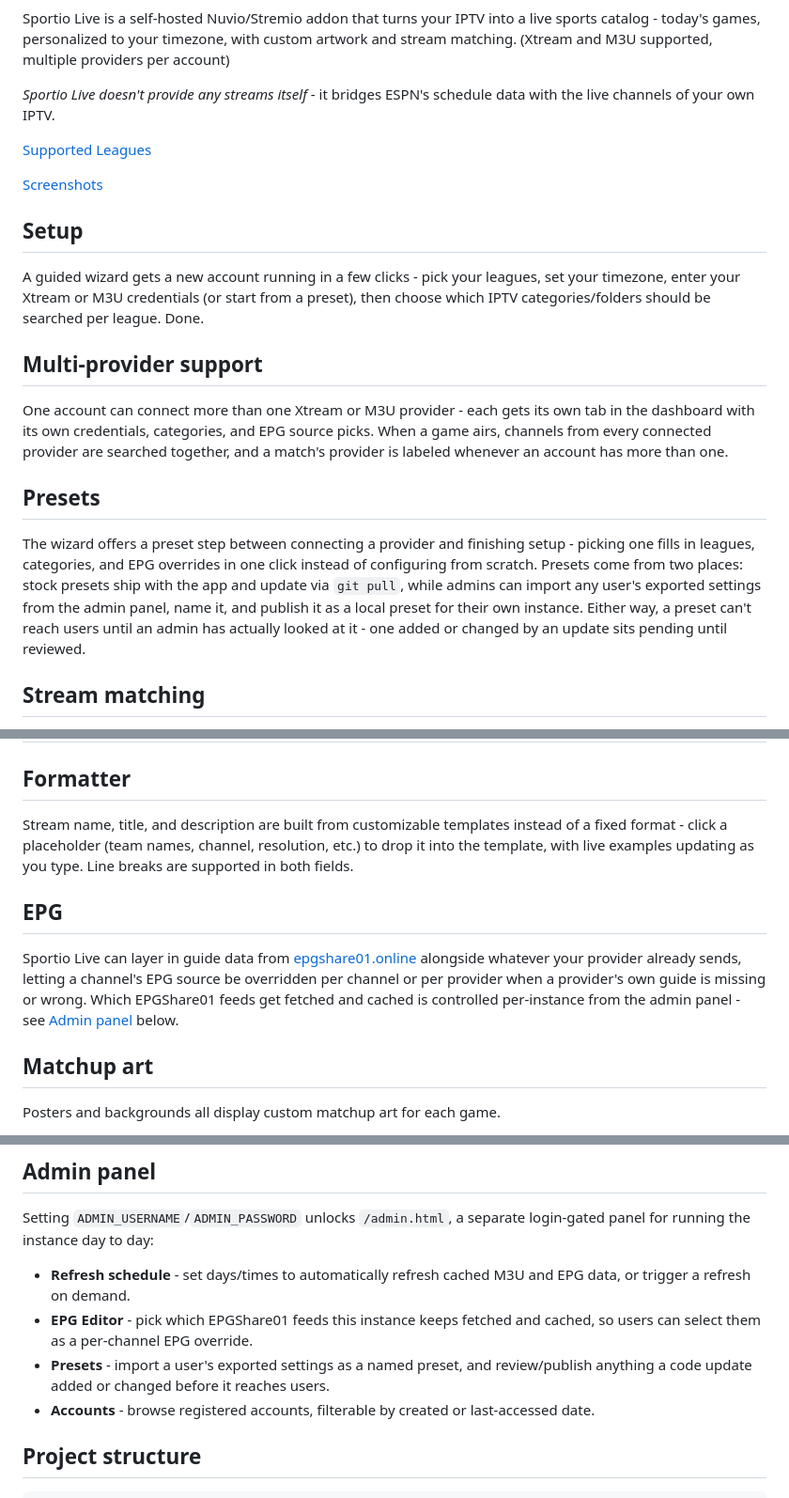
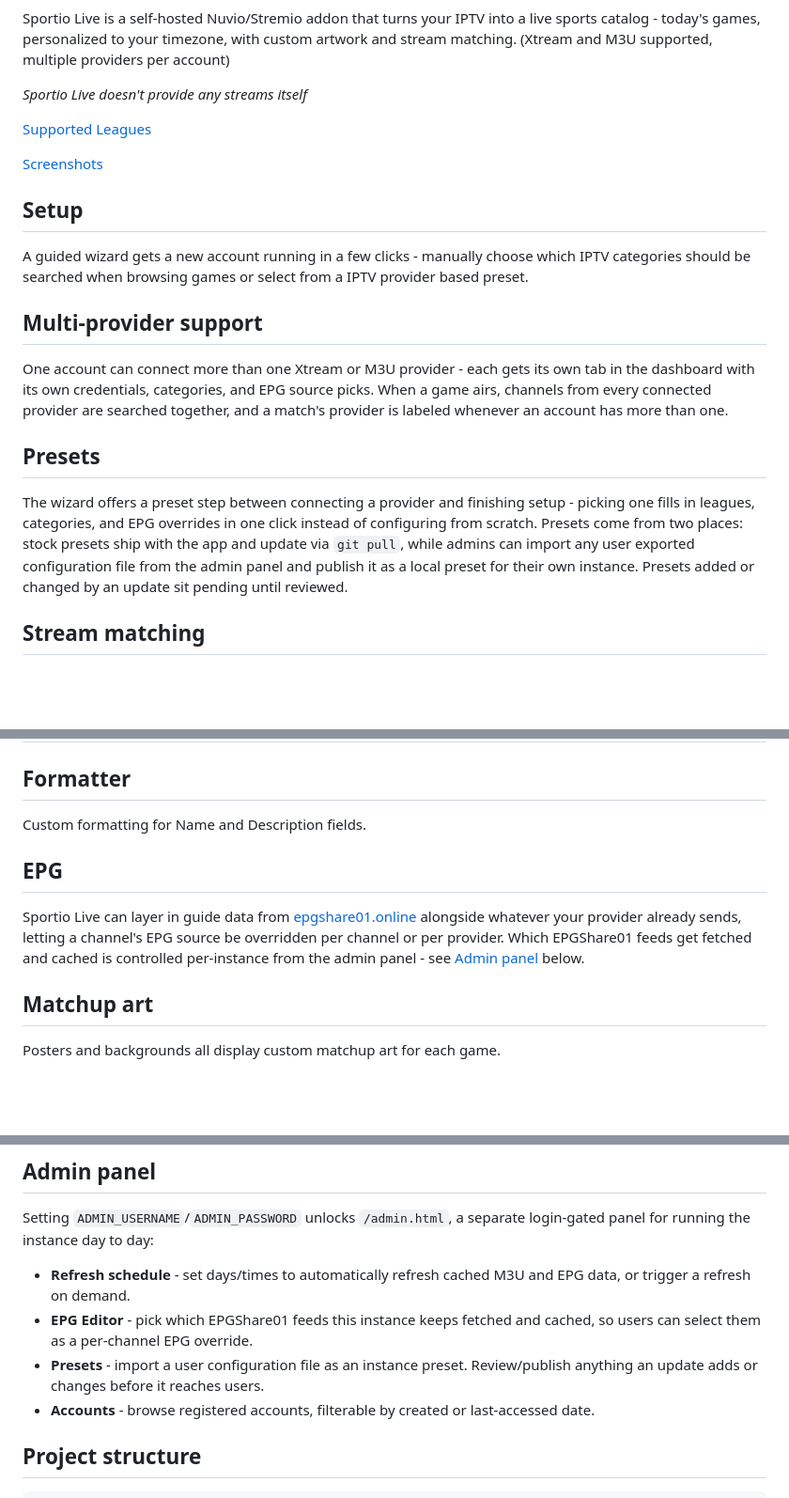
Before and after one commit to Sportio-Live/sportio-live, a Markdown page: README.md, 3 parts joined by grey strips. Shown at 94% size. Rendered like a GitHub page; blank space fills up the shorter version.

Commit message:
Trim README wording for conciseness in several sections
Setup, Presets, Formatter, EPG, and admin panel descriptions were
more verbose than needed; condensed them and dropped the "optional"
qualifier on ADMIN_USERNAME/ADMIN_PASSWORD in the .env example since
admin panel access requires both.

Co-Authored-By: Claude Sonnet 5 <noreply@anthropic.com>

```diff
--- a/README.md
+++ b/README.md
@@ -9,7 +9,7 @@
 
 Sportio Live is a self-hosted Nuvio/Stremio addon that turns your IPTV into a live sports catalog - today's games, personalized to your timezone, with custom artwork and stream matching. (Xtream and M3U supported, multiple providers per account)
 
-*Sportio Live doesn't provide any streams itself* - it bridges ESPN's schedule data with the live channels of your own IPTV.
+*Sportio Live doesn't provide any streams itself*
 
 
 [Supported Leagues](#supported-leagues)
@@ -20,7 +20,7 @@ Sportio Live is a self-hosted Nuvio/Stremio addon that turns your IPTV into a li
 
 ## Setup
 
-A guided wizard gets a new account running in a few clicks - pick your leagues, set your timezone, enter your Xtream or M3U credentials (or start from a preset), then choose which IPTV categories/folders should be searched per league. Done.
+A guided wizard gets a new account running in a few clicks - manually choose which IPTV categories should be searched when browsing games or select from a IPTV provider based preset.
 
 ## Multi-provider support
 
@@ -28,7 +28,7 @@ One account can connect more than one Xtream or M3U provider - each gets its own
 
 ## Presets
 
-The wizard offers a preset step between connecting a provider and finishing setup - picking one fills in leagues, categories, and EPG overrides in one click instead of configuring from scratch. Presets come from two places: stock presets ship with the app and update via `git pull`, while admins can import any user's exported settings from the admin panel, name it, and publish it as a local preset for their own instance. Either way, a preset can't reach users until an admin has actually looked at it - one added or changed by an update sits pending until reviewed.
+The wizard offers a preset step between connecting a provider and finishing setup - picking one fills in leagues, categories, and EPG overrides in one click instead of configuring from scratch. Presets come from two places: stock presets ship with the app and update via `git pull`, while admins can import any user exported configuration file from the admin panel and publish it as a local preset for their own instance. Presets added or changed by an update sit pending until reviewed.
 
 ## Stream matching
 
@@ -43,11 +43,11 @@ A channel that clears any tier gets shown, ordered by how confident the match ac
 
 ## Formatter
 
-Stream name, title, and description are built from customizable templates instead of a fixed format - click a placeholder (team names, channel, resolution, etc.) to drop it into the template, with live examples updating as you type. Line breaks are supported in both fields.
+Custom formatting for Name and Description fields.
 
 ## EPG
 
-Sportio Live can layer in guide data from [epgshare01.online](https://epgshare01.online/epgshare01/) alongside whatever your provider already sends, letting a channel's EPG source be overridden per channel or per provider when a provider's own guide is missing or wrong. Which EPGShare01 feeds get fetched and cached is controlled per-instance from the admin panel - see [Admin panel](#admin-panel) below.
+Sportio Live can layer in guide data from [epgshare01.online](https://epgshare01.online/epgshare01/) alongside whatever your provider already sends, letting a channel's EPG source be overridden per channel or per provider. Which EPGShare01 feeds get fetched and cached is controlled per-instance from the admin panel - see [Admin panel](#admin-panel) below.
 
 ## Matchup art
 
@@ -126,7 +126,7 @@ Setting `ADMIN_USERNAME`/`ADMIN_PASSWORD` unlocks `/admin.html`, a separate logi
 
 - **Refresh schedule** - set days/times to automatically refresh cached M3U and EPG data, or trigger a refresh on demand.
 - **EPG Editor** - pick which EPGShare01 feeds this instance keeps fetched and cached, so users can select them as a per-channel EPG override.
-- **Presets** - import a user's exported settings as a named preset, and review/publish anything a code update added or changed before it reaches users.
+- **Presets** - import a user configuration file as an instance preset. Review/publish anything an update adds or changes before it reaches users.
 - **Accounts** - browse registered accounts, filterable by created or last-accessed date.
 
 ## Project structure
```
Also changed, not shown: other parts of README.md (+2 -2 lines).
